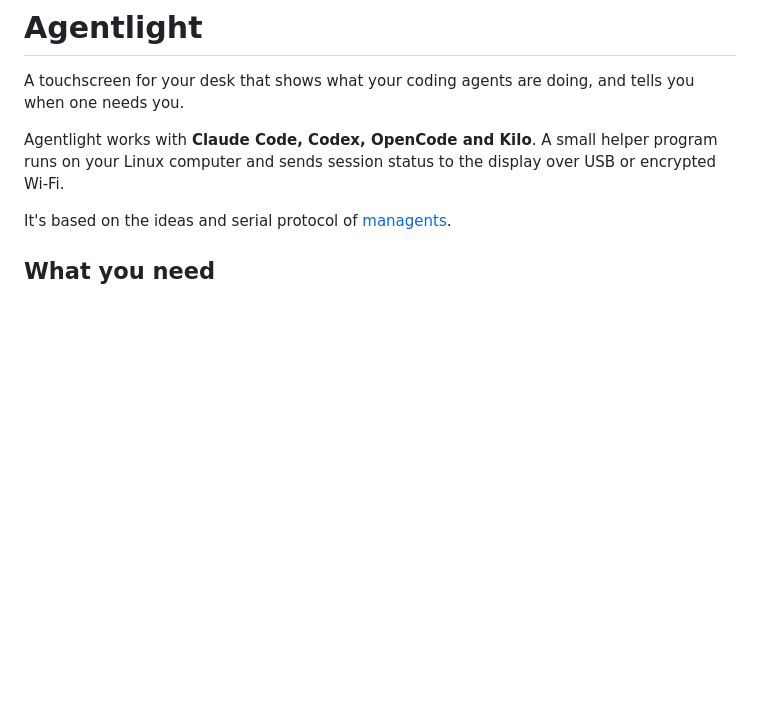
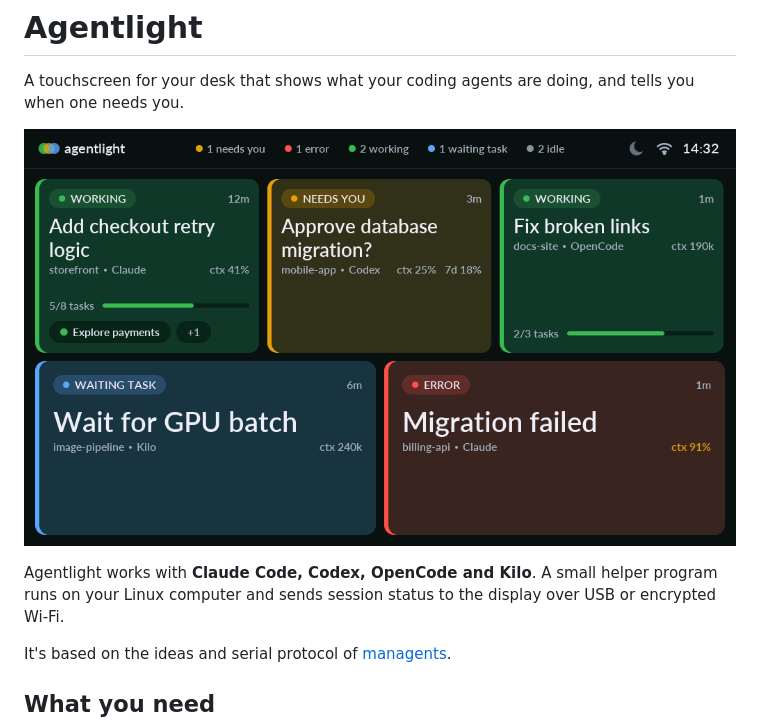
Before and after one commit to pistolero/agentlight, a Markdown page: README.md, the part around the change. Drawn GitHub-style; pictures changed too: docs/screenshot.png (added); blank space fills up the shorter version.

Commit message:
docs: add a screenshot to the README
Rendered from the display's UI code with example data.

Co-Authored-By: Claude Opus 5.5 <noreply@anthropic.com>
Claude-Session: https://claude.ai/code/session_01MEQhYC2YQJN2RXChKR6xZt

```diff
--- a/README.md
+++ b/README.md
@@ -1,6 +1,8 @@
 # Agentlight
 
 A touchscreen for your desk that shows what your coding agents are doing, and tells you when one needs you.
+
+![The Agentlight main screen, with a card for each coding agent session colored by status (example data)](docs/screenshot.png)
 
 Agentlight works with **Claude Code, Codex, OpenCode and Kilo**. A small helper program runs on your Linux computer and sends session status to the display over USB or encrypted Wi-Fi.
 
```
